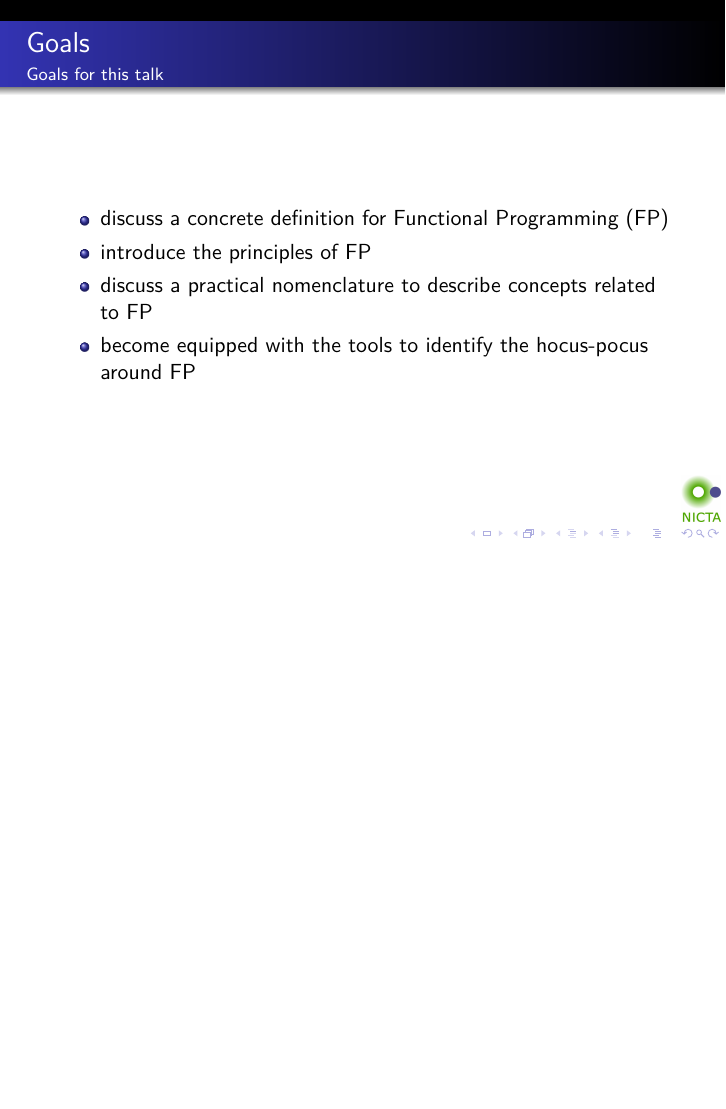
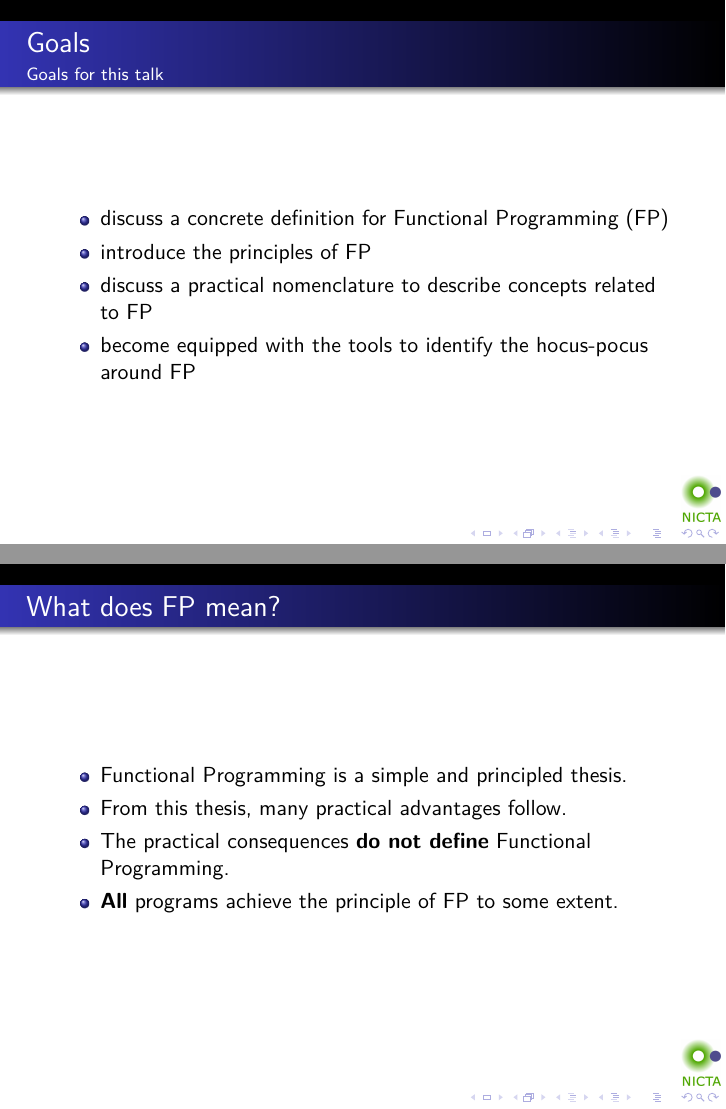
Before and after one commit to tonymorris/fp-for-business, LaTeX slides (fp-for-business.tex, which reads definition.tex): page 7 of 8 before the commit and pages 7 and 10 of 11 after it, the two joined at a grey line, the shorter picture padded with empty space. Compiled offline with pdfLaTeX.

Commit message:
definition

```diff
--- /dev/null
+++ b/definition.tex
@@ -0,0 +1,9 @@
+\begin{frame}
+\frametitle{What does FP mean?}
+\begin{itemize}
+  \item<1-> Functional Programming is a simple and principled thesis.
+  \item<1-> From this thesis, many practical advantages follow.
+  \item<2-> The practical consequences \textbf{do not define} Functional Programming.
+  \item<3-> \textbf{All} programs achieve the principle of FP to some extent.
+\end{itemize}
+\end{frame}
```
Also changed, not shown: fp-for-business.tex (+1 -0 lines).
